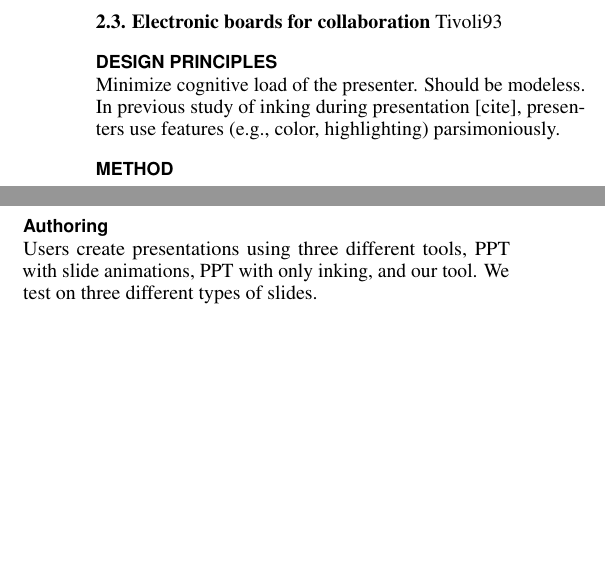
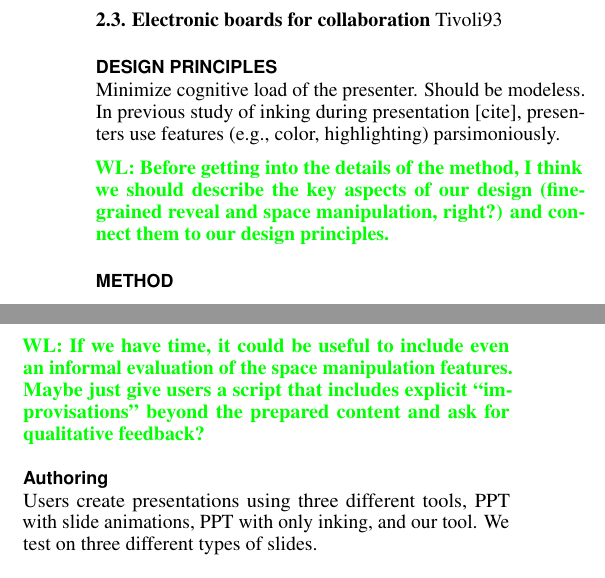
Before and after one commit to hishin/writeup, a LaTeX document (paper.tex, which reads design.tex, eval.tex): two parts of the columns of page 2 of 2, joined at a grey line, cut so that both start at the same text, the shorter picture padded with empty space. Compiled offline with pdfLaTeX.

Commit message:
some comments

```diff
--- a/design.tex
+++ b/design.tex
@@ -1,4 +1,9 @@
 \section{Design Principles}
 
 Minimize cognitive load of the presenter. Should be modeless.
-In previous study of inking during presentation [cite], presenters use features (e.g., color, highlighting) parsimoniously.
+In previous study of inking during presentation [cite], presenters use
+features (e.g., color, highlighting) parsimoniously.
+
+\wil{Before getting into the details of the method, I think we should
+  describe the key aspects of our design (fine-grained reveal and
+  space manipulation, right?) and connect them to our design principles.}
--- a/eval.tex
+++ b/eval.tex
@@ -4,3 +6,7 @@ We evaluate \interface\ from two perspectives: from the presentation author's po
+\wil{If we have time, it could be useful to include even an informal
+  evaluation of the space manipulation features. Maybe just give users
+  a script that includes explicit ``improvisations'' beyond the
+  prepared content and ask for qualitative feedback?}
 
 \subsection{Authoring}
 
--- a/paper.tex
+++ b/paper.tex
@@ -130,6 +130,10 @@
 % \newcommand\tabhead[1]{\small\textbf{#1}}
 \newcommand{\interface}[0]{\textit{Our Interface}}
 
+\newcommand {\wil}[1]{{\color{green}\bf{WL: #1}\normalfont}}
+\newcommand {\val}[1]{{\color{blue}\bf{VS: #1}\normalfont}}
+\newcommand {\fd}[1]{{\color{magenta}\bf{FD: #1}\normalfont}}
+
 % End of preamble. Here it comes the document.
 \begin{document}
 
```
Also changed, not shown: eval.tex (4 more changed lines).
